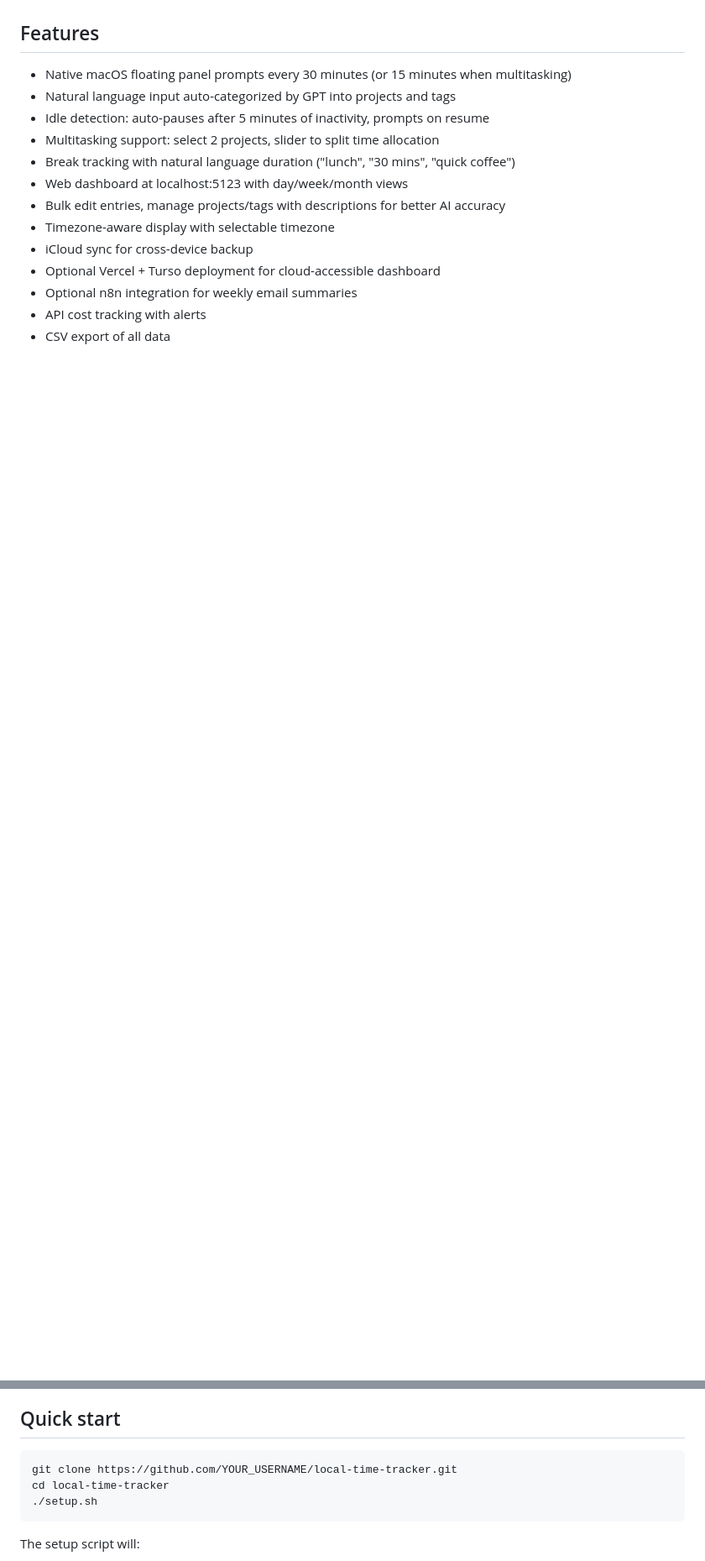
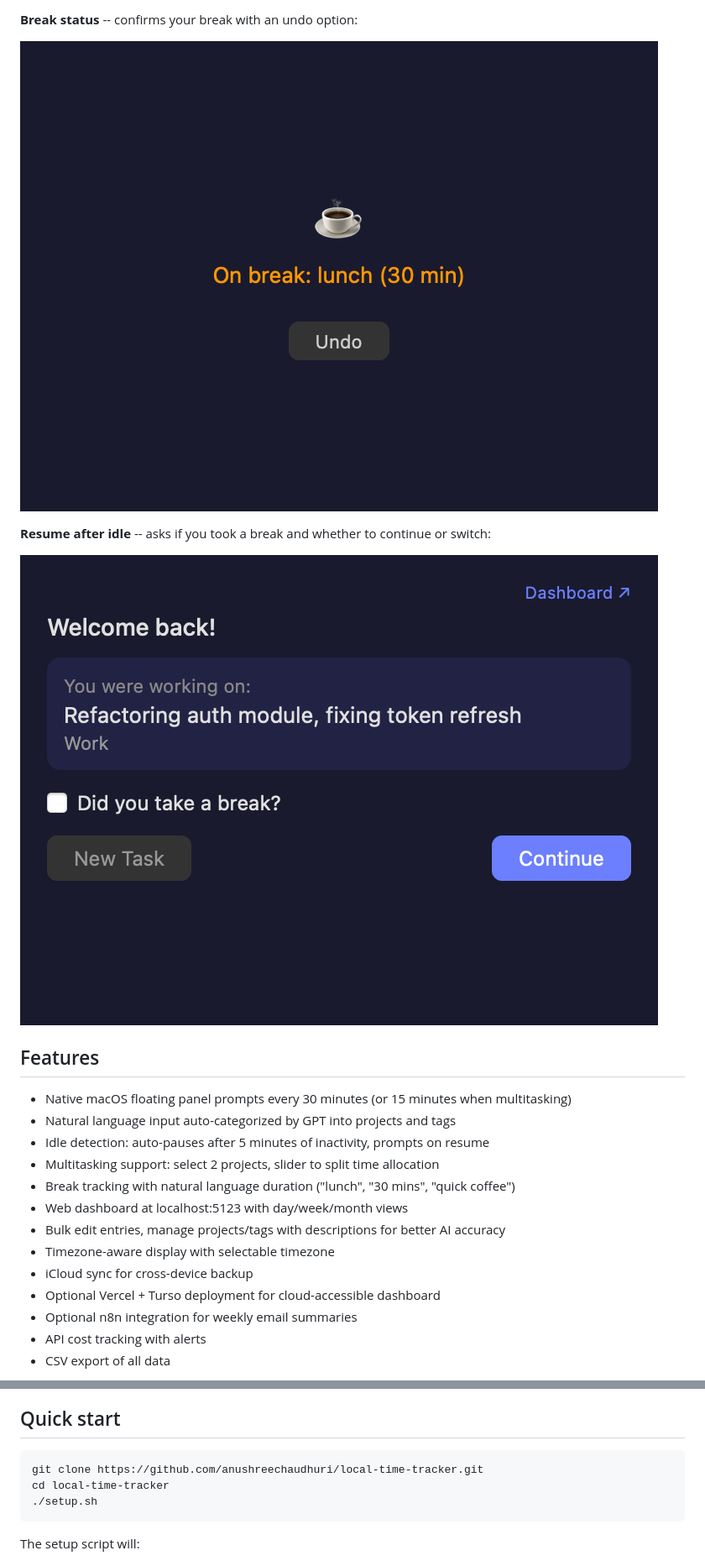
Before and after one commit to anushreechaudhuri/local-time-tracker, a Markdown page: README.md, 2 parts joined by grey strips. Shown at 84% size. GitHub-like rendering; pictures changed too: screenshots/break-status.png (added), screenshots/resume.png (added); blank space fills up the shorter version.

Commit message:
Add PNG screenshots to README (prompt, dashboard, multitask, break, resume)

````diff
--- a/README.md
+++ b/README.md
@@ -4,3 +19,10 @@ Local macOS time tracker that prompts you every 30 minutes to log what you're wo
+**Break status** -- confirms your break with an undo option:
+
+![Break](screenshots/break-status.png)
+
+**Resume after idle** -- asks if you took a break and whether to continue or switch:
+
+![Resume](screenshots/resume.png)
 
 ## Features
 
@@ -34,7 +56,7 @@ Local macOS time tracker that prompts you every 30 minutes to log what you're wo
 ## Quick start
 
 ```bash
-git clone https://github.com/YOUR_USERNAME/local-time-tracker.git
+git clone https://github.com/anushreechaudhuri/local-time-tracker.git
 cd local-time-tracker
 ./setup.sh
 ```
````
Also changed, not shown: other parts of README.md (+15 -0 lines), screenshots/dashboard.png (added), screenshots/multitask.png (added), screenshots/prompt.png (added), 2 other files.
